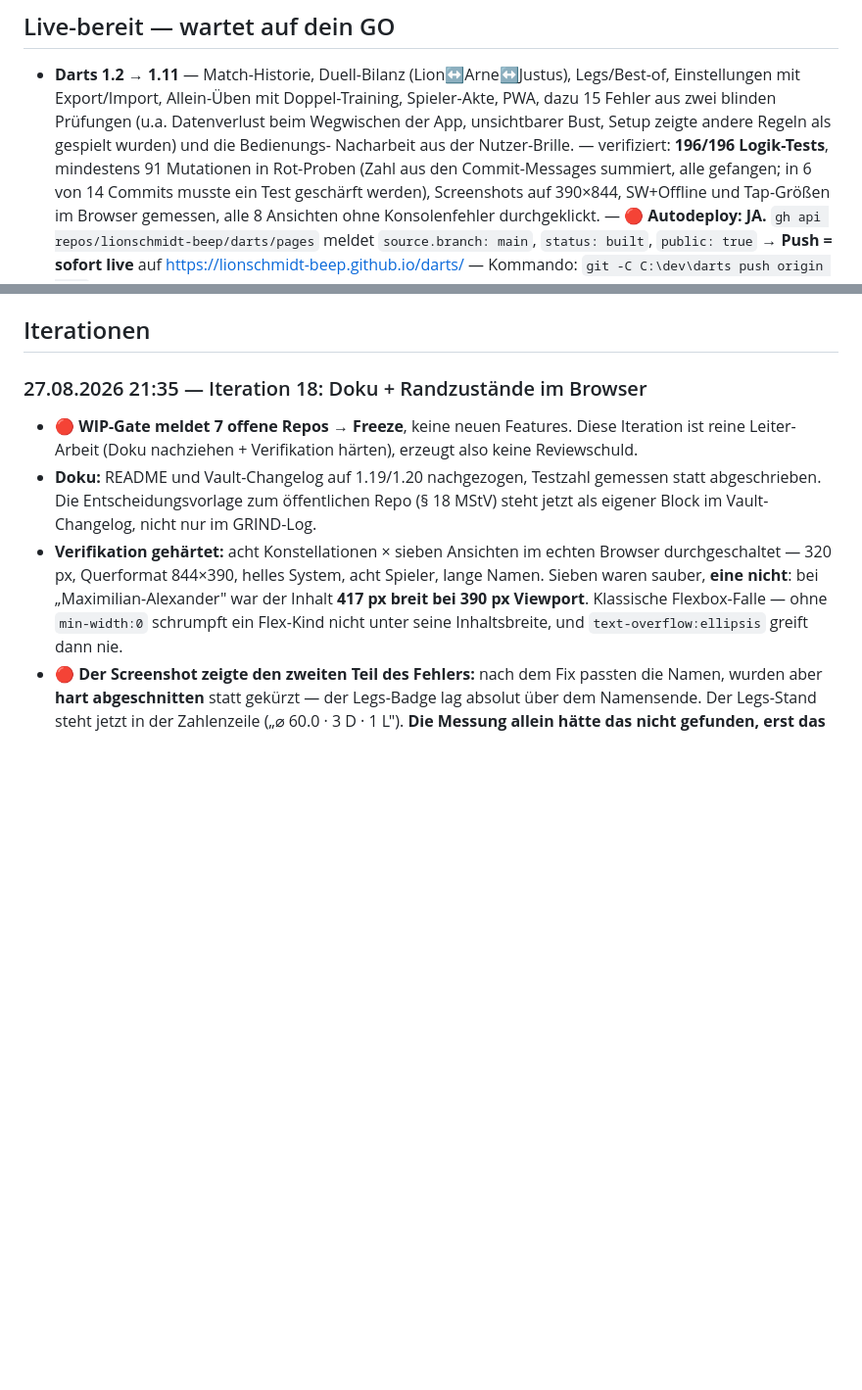
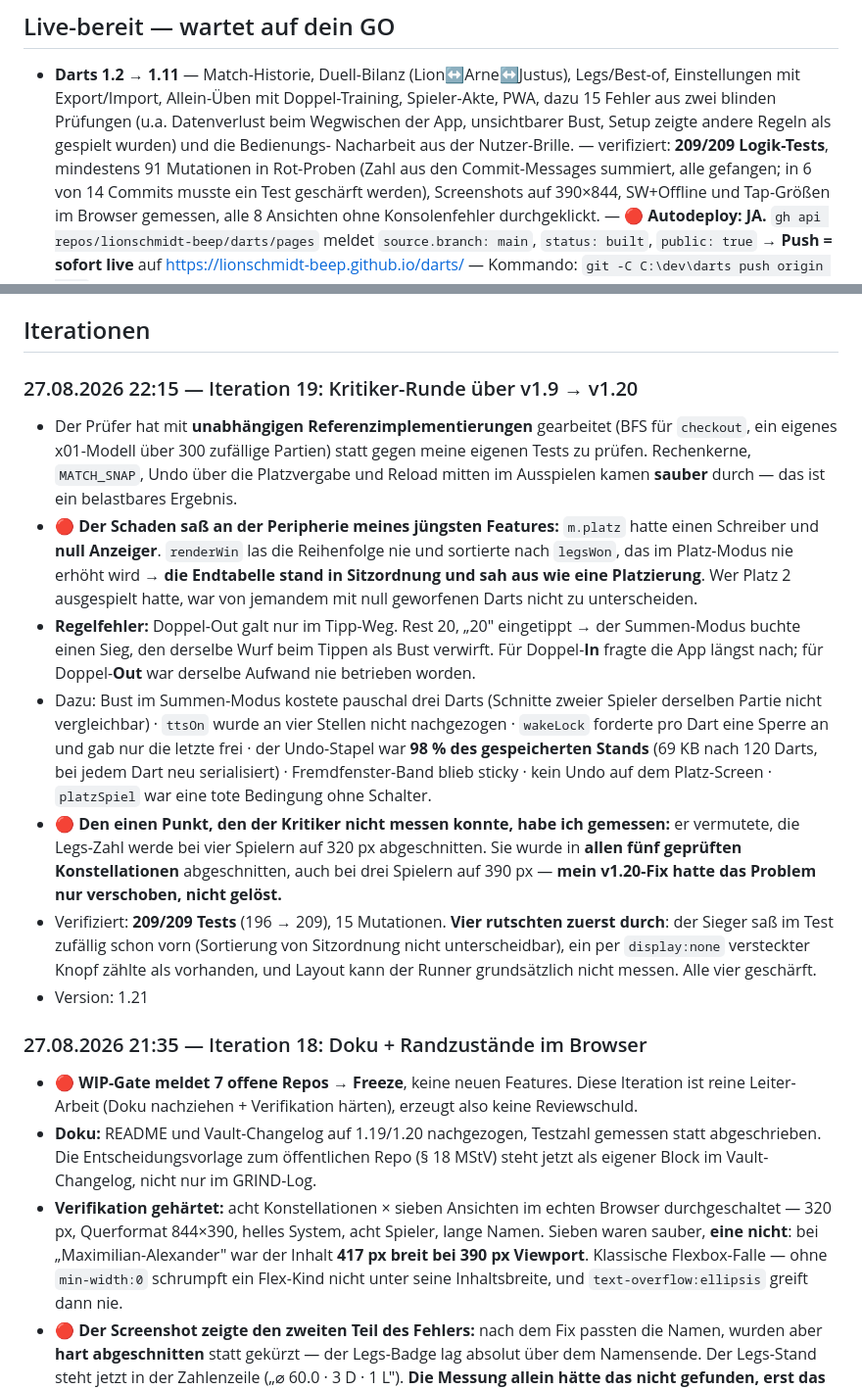
Before and after one commit to lionschmidt-beep/darts, a Markdown page: GRIND.md, 2 parts joined by grey strips. Shown at 98% size. Drawn GitHub-style; blank space fills up the shorter version.

Commit message:
GRIND-Log um Iteration 19, README auf 209 Tests

```diff
--- a/GRIND.md
+++ b/GRIND.md
@@ -21,7 +21,7 @@ Einzelspieler und Duo-Matchups — z.B. tracken wie es zwischen Arne und mir ste
   dazu 15 Fehler aus zwei blinden Prüfungen (u.a. Datenverlust beim Wegwischen der App,
   unsichtbarer Bust, Setup zeigte andere Regeln als gespielt wurden) und die Bedienungs-
   Nacharbeit aus der Nutzer-Brille.
-  — verifiziert: **196/196 Logik-Tests**, mindestens 91 Mutationen in Rot-Proben (Zahl aus
+  — verifiziert: **209/209 Logik-Tests**, mindestens 91 Mutationen in Rot-Proben (Zahl aus
   den Commit-Messages summiert, alle gefangen; in 6 von 14 Commits musste ein Test geschärft
   werden), Screenshots auf 390×844, SW+Offline und Tap-Größen im Browser gemessen,
   alle 8 Ansichten ohne Konsolenfehler durchgeklickt.
@@ -47,6 +47,36 @@ Einzelspieler und Duo-Matchups — z.B. tracken wie es zwischen Arne und mir ste
   nicht das Finish. Fair wäre „Credit-Darts". Wäre ein eigenes Feature.
 
 ## Iterationen
+
+### 27.08.2026 22:15 — Iteration 19: Kritiker-Runde über v1.9 → v1.20
+- Der Prüfer hat mit **unabhängigen Referenzimplementierungen** gearbeitet (BFS für
+  `checkout`, ein eigenes x01-Modell über 300 zufällige Partien) statt gegen meine eigenen
+  Tests zu prüfen. Rechenkerne, `MATCH_SNAP`, Undo über die Platzvergabe und Reload mitten
+  im Ausspielen kamen **sauber** durch — das ist ein belastbares Ergebnis.
+- 🔴 **Der Schaden saß an der Peripherie meines jüngsten Features:** `m.platz` hatte einen
+  Schreiber und **null Anzeiger**. `renderWin` las die Reihenfolge nie und sortierte nach
+  `legsWon`, das im Platz-Modus nie erhöht wird → **die Endtabelle stand in Sitzordnung und
+  sah aus wie eine Platzierung**. Wer Platz 2 ausgespielt hatte, war von jemandem mit null
+  geworfenen Darts nicht zu unterscheiden.
+- **Regelfehler:** Doppel-Out galt nur im Tipp-Weg. Rest 20, „20" eingetippt → der
+  Summen-Modus buchte einen Sieg, den derselbe Wurf beim Tippen als Bust verwirft.
+  Für Doppel-**In** fragte die App längst nach; für Doppel-**Out** war derselbe Aufwand
+  nie betrieben worden.
+- Dazu: Bust im Summen-Modus kostete pauschal drei Darts (Schnitte zweier Spieler derselben
+  Partie nicht vergleichbar) · `ttsOn` wurde an vier Stellen nicht nachgezogen · `wakeLock`
+  forderte pro Dart eine Sperre an und gab nur die letzte frei · der Undo-Stapel war **98 %
+  des gespeicherten Stands** (69 KB nach 120 Darts, bei jedem Dart neu serialisiert) ·
+  Fremdfenster-Band blieb sticky · kein Undo auf dem Platz-Screen · `platzSpiel` war eine
+  tote Bedingung ohne Schalter.
+- 🔴 **Den einen Punkt, den der Kritiker nicht messen konnte, habe ich gemessen:** er
+  vermutete, die Legs-Zahl werde bei vier Spielern auf 320 px abgeschnitten. Sie wurde in
+  **allen fünf geprüften Konstellationen** abgeschnitten, auch bei drei Spielern auf 390 px —
+  **mein v1.20-Fix hatte das Problem nur verschoben, nicht gelöst.**
+- Verifiziert: **209/209 Tests** (196 → 209), 15 Mutationen. **Vier rutschten zuerst durch**:
+  der Sieger saß im Test zufällig schon vorn (Sortierung von Sitzordnung nicht
+  unterscheidbar), ein per `display:none` versteckter Knopf zählte als vorhanden, und Layout
+  kann der Runner grundsätzlich nicht messen. Alle vier geschärft.
+- Version: 1.21
 
 ### 27.08.2026 21:35 — Iteration 18: Doku + Randzustände im Browser
 - 🔴 **WIP-Gate meldet 7 offene Repos → Freeze**, keine neuen Features. Diese Iteration ist
```
Also changed, not shown: README.md (+1 -1 lines).
